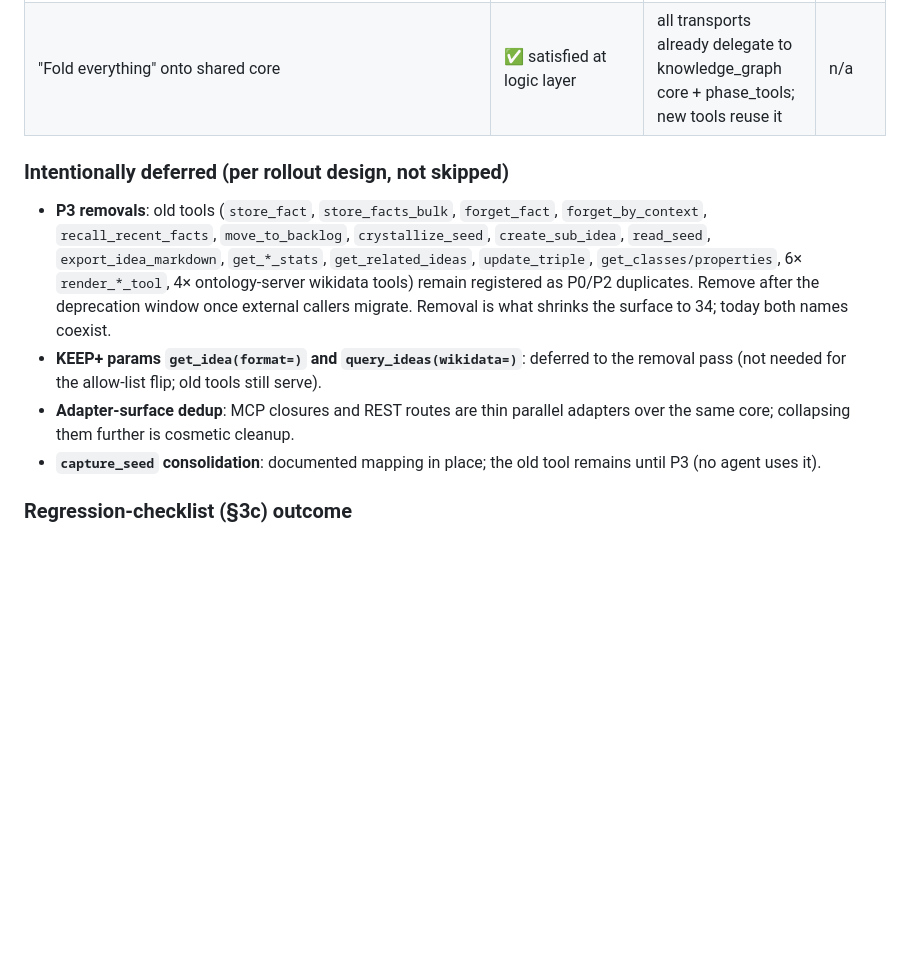
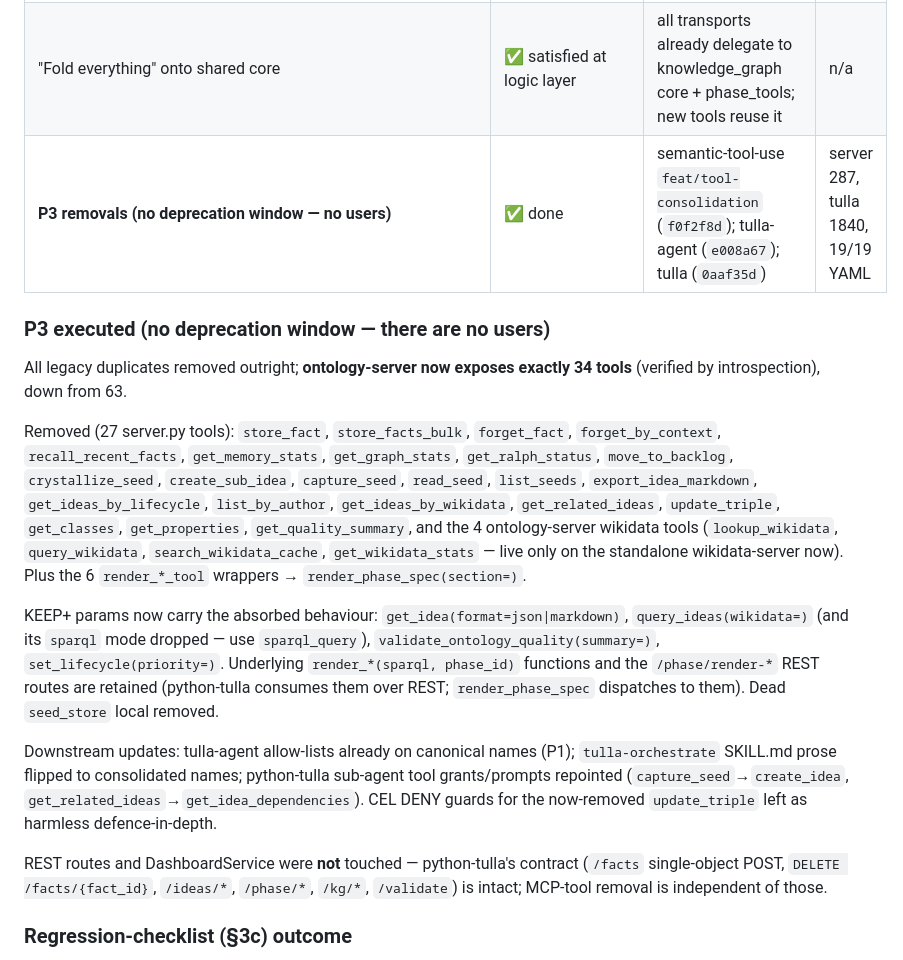
Before and after one commit to hpzorn/semantic-tool-use, a Markdown page: MIGRATION.md, the part around the change. GitHub-like rendering; blank space fills up the shorter version.

Commit message:
Record P3 completion in MIGRATION.md (63->34 tools, no deprecation window)

```diff
--- a/MIGRATION.md
+++ b/MIGRATION.md
@@ -348,21 +348,39 @@ clean-env run of each project venv.
 | §3a `/ideas/{id}/update` regression fix | ✅ done | semantic-tool-use (`02f6a4c`) | 281 pass (+3) |
 | P1 allow-list + prompt flip to canonical names | ✅ done | tulla-agent `feat/consolidated-tool-allowlists` (`43047d8`) | 19/19 YAML valid |
 | "Fold everything" onto shared core | ✅ satisfied at logic layer | all transports already delegate to knowledge_graph core + phase_tools; new tools reuse it | n/a |
+| **P3 removals (no deprecation window — no users)** | ✅ done | semantic-tool-use `feat/tool-consolidation` (`f0f2f8d`); tulla-agent (`e008a67`); tulla (`0aaf35d`) | server 287, tulla 1840, 19/19 YAML |
 
-### Intentionally deferred (per rollout design, not skipped)
-- **P3 removals**: old tools (`store_fact`, `store_facts_bulk`, `forget_fact`,
-  `forget_by_context`, `recall_recent_facts`, `move_to_backlog`,
-  `crystallize_seed`, `create_sub_idea`, `read_seed`, `export_idea_markdown`,
-  `get_*_stats`, `get_related_ideas`, `update_triple`, `get_classes/properties`,
-  6× `render_*_tool`, 4× ontology-server wikidata tools) remain registered as
-  P0/P2 duplicates. Remove after the deprecation window once external callers
-  migrate. Removal is what shrinks the surface to 34; today both names coexist.
-- **KEEP+ params `get_idea(format=)` and `query_ideas(wikidata=)`**: deferred to
-  the removal pass (not needed for the allow-list flip; old tools still serve).
-- **Adapter-surface dedup**: MCP closures and REST routes are thin parallel
-  adapters over the same core; collapsing them further is cosmetic cleanup.
-- **`capture_seed` consolidation**: documented mapping in place; the old tool
-  remains until P3 (no agent uses it).
+### P3 executed (no deprecation window — there are no users)
+All legacy duplicates removed outright; **ontology-server now exposes exactly 34
+tools** (verified by introspection), down from 63.
+
+Removed (27 server.py tools): `store_fact`, `store_facts_bulk`, `forget_fact`,
+`forget_by_context`, `recall_recent_facts`, `get_memory_stats`, `get_graph_stats`,
+`get_ralph_status`, `move_to_backlog`, `crystallize_seed`, `create_sub_idea`,
+`capture_seed`, `read_seed`, `list_seeds`, `export_idea_markdown`,
+`get_ideas_by_lifecycle`, `list_by_author`, `get_ideas_by_wikidata`,
+`get_related_ideas`, `update_triple`, `get_classes`, `get_properties`,
+`get_quality_summary`, and the 4 ontology-server wikidata tools
+(`lookup_wikidata`, `query_wikidata`, `search_wikidata_cache`,
+`get_wikidata_stats` — live only on the standalone wikidata-server now).
+Plus the 6 `render_*_tool` wrappers → `render_phase_spec(section=)`.
+
+KEEP+ params now carry the absorbed behaviour: `get_idea(format=json|markdown)`,
+`query_ideas(wikidata=)` (and its `sparql` mode dropped — use `sparql_query`),
+`validate_ontology_quality(summary=)`, `set_lifecycle(priority=)`. Underlying
+`render_*(sparql, phase_id)` functions and the `/phase/render-*` REST routes are
+retained (python-tulla consumes them over REST; `render_phase_spec` dispatches to
+them). Dead `seed_store` local removed.
+
+Downstream updates: tulla-agent allow-lists already on canonical names (P1);
+`tulla-orchestrate` SKILL.md prose flipped to consolidated names; python-tulla
+sub-agent tool grants/prompts repointed (`capture_seed`→`create_idea`,
+`get_related_ideas`→`get_idea_dependencies`). CEL DENY guards for the now-removed
+`update_triple` left as harmless defence-in-depth.
+
+REST routes and DashboardService were **not** touched — python-tulla's contract
+(`/facts` single-object POST, `DELETE /facts/{fact_id}`, `/ideas/*`, `/phase/*`,
+`/kg/*`, `/validate`) is intact; MCP-tool removal is independent of those.
 
 ### Regression-checklist (§3c) outcome
 All green: REST `/facts` POST still single-object; `DELETE /facts/{fact_id}`
```
